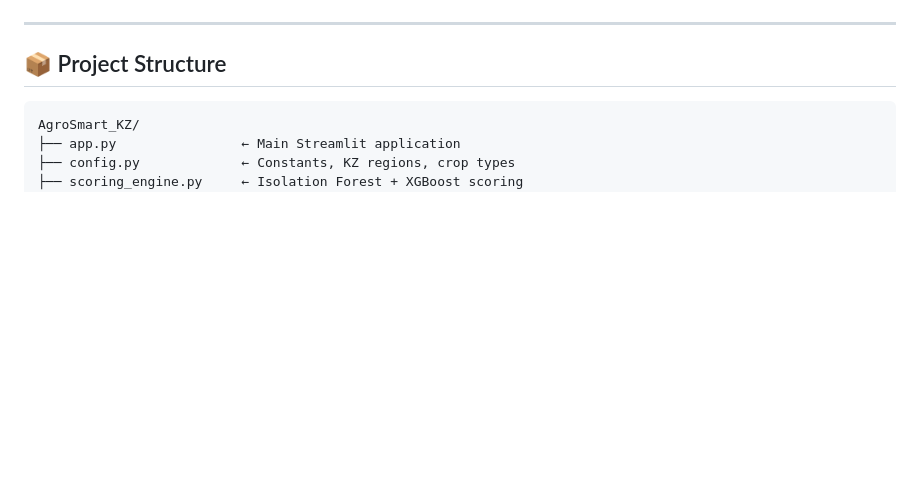
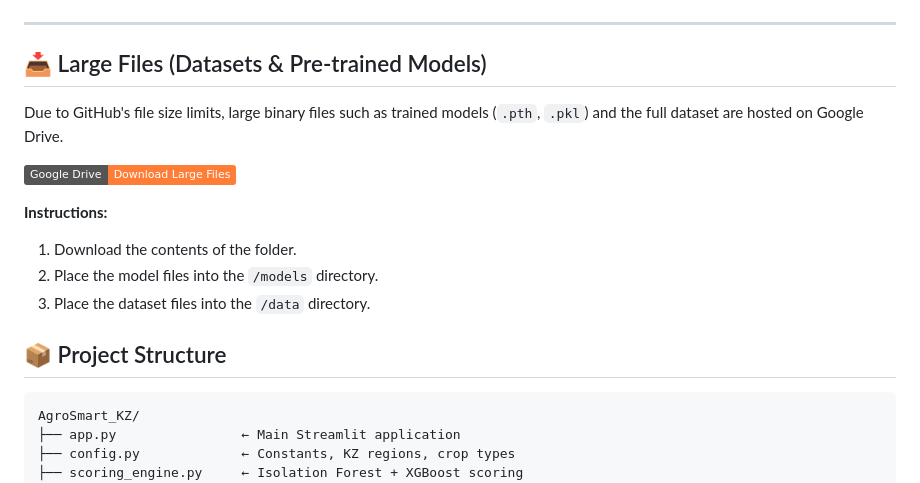
Before and after one commit to a1ksh/AgroSmart-KZ, a Markdown page: README.md, the part around the change. Drawn GitHub-style; badges without logos; blank space fills up the shorter version.

````diff
--- a/README.md
+++ b/README.md
@@ -19,6 +19,15 @@ AgroSmart KZ is a comprehensive analytical tool that leverages Machine Learning
 ![Dashboard Preview](Overview%20Interface.png)
 
 ---
+## 📥 Large Files (Datasets & Pre-trained Models)
+Due to GitHub's file size limits, large binary files such as trained models (`.pth`, `.pkl`) and the full dataset are hosted on Google Drive.
+
+[![Google Drive](https://img.shields.io/badge/Google%20Drive-Download%20Large%20Files-orange?logo=googledrive&logoColor=white)](https://drive.google.com/drive/folders/11yi8rJtEdJ74aQjcg6PpNFtLwBPbu8IR?usp=sharing)
+
+**Instructions:**
+1. Download the contents of the folder.
+2. Place the model files into the `/models` directory.
+3. Place the dataset files into the `/data` directory.
 
 ## 📦 Project Structure
 ```
````
